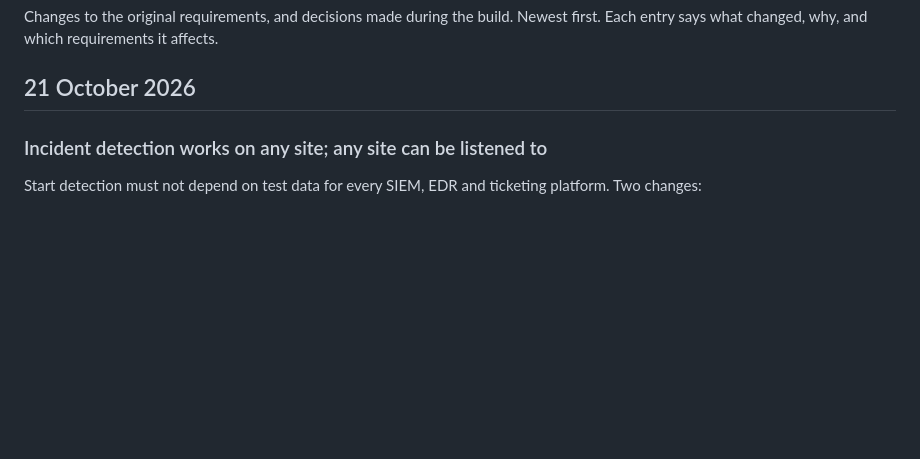
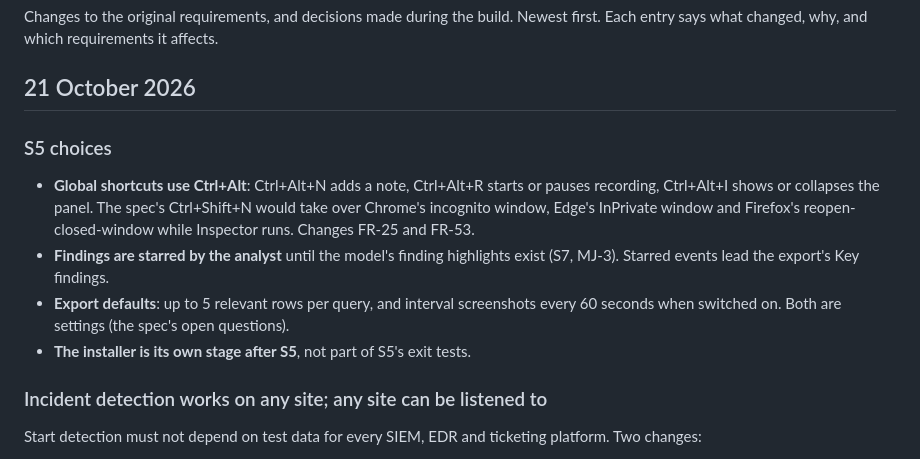
Before and after one commit to sect0r-cybersec/inspectors-notebook, a Markdown page: docs/decisions.md, the part around the change. Drawn GitHub-style; blank space fills up the shorter version.

Commit message:
docs: record S5 choices: Ctrl+Alt shortcuts, starred findings, export defaults

```diff
--- a/docs/decisions.md
+++ b/docs/decisions.md
@@ -3,6 +3,13 @@
 Changes to the original requirements, and decisions made during the build. Newest first. Each entry says what changed, why, and which requirements it affects.
 
 ## 21 October 2026
+
+### S5 choices
+
+- **Global shortcuts use Ctrl+Alt**: Ctrl+Alt+N adds a note, Ctrl+Alt+R starts or pauses recording, Ctrl+Alt+I shows or collapses the panel. The spec's Ctrl+Shift+N would take over Chrome's incognito window, Edge's InPrivate window and Firefox's reopen-closed-window while Inspector runs. Changes FR-25 and FR-53.
+- **Findings are starred by the analyst** until the model's finding highlights exist (S7, MJ-3). Starred events lead the export's Key findings.
+- **Export defaults**: up to 5 relevant rows per query, and interval screenshots every 60 seconds when switched on. Both are settings (the spec's open questions).
+- **The installer is its own stage after S5**, not part of S5's exit tests.
 
 ### Incident detection works on any site; any site can be listened to
 
```
